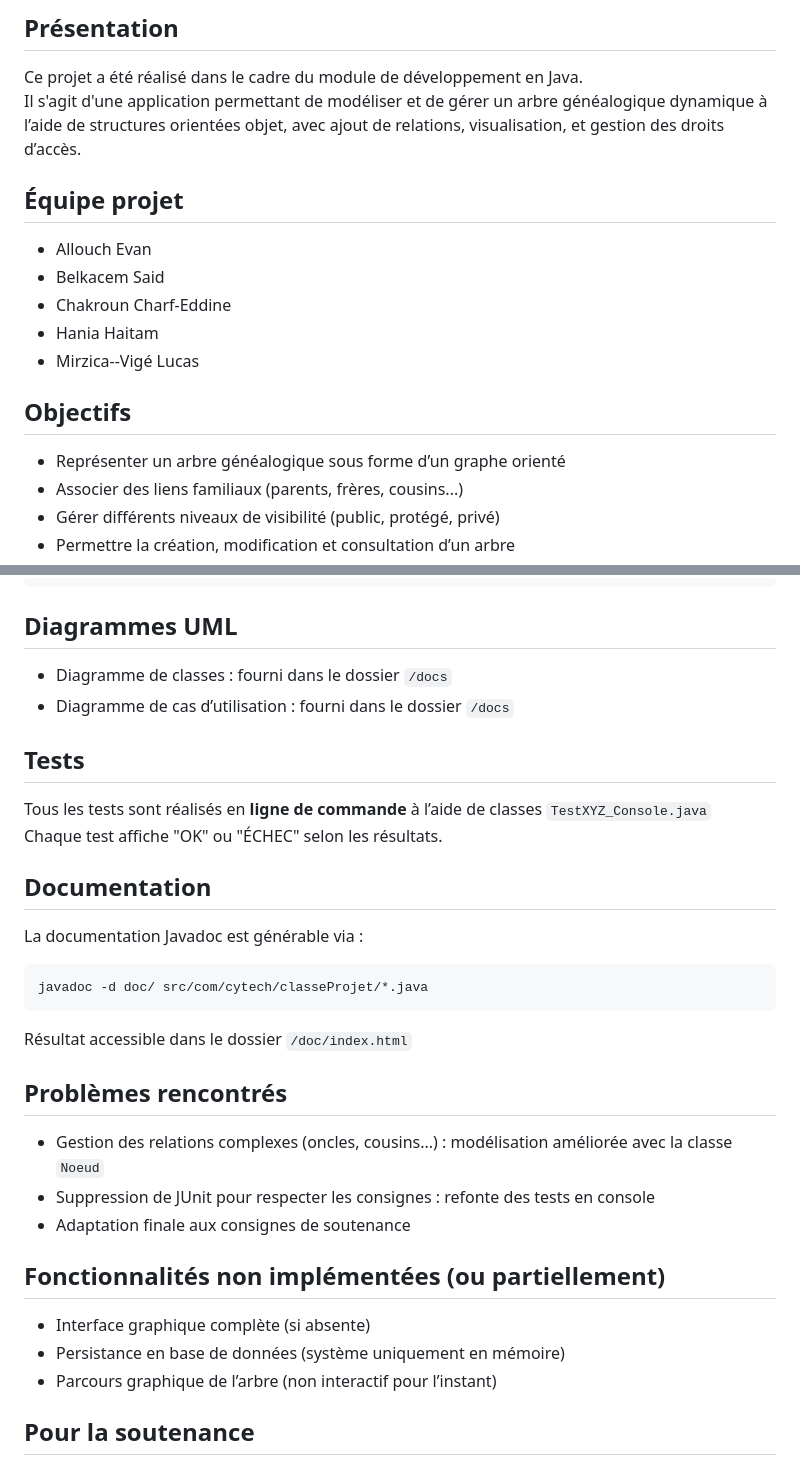
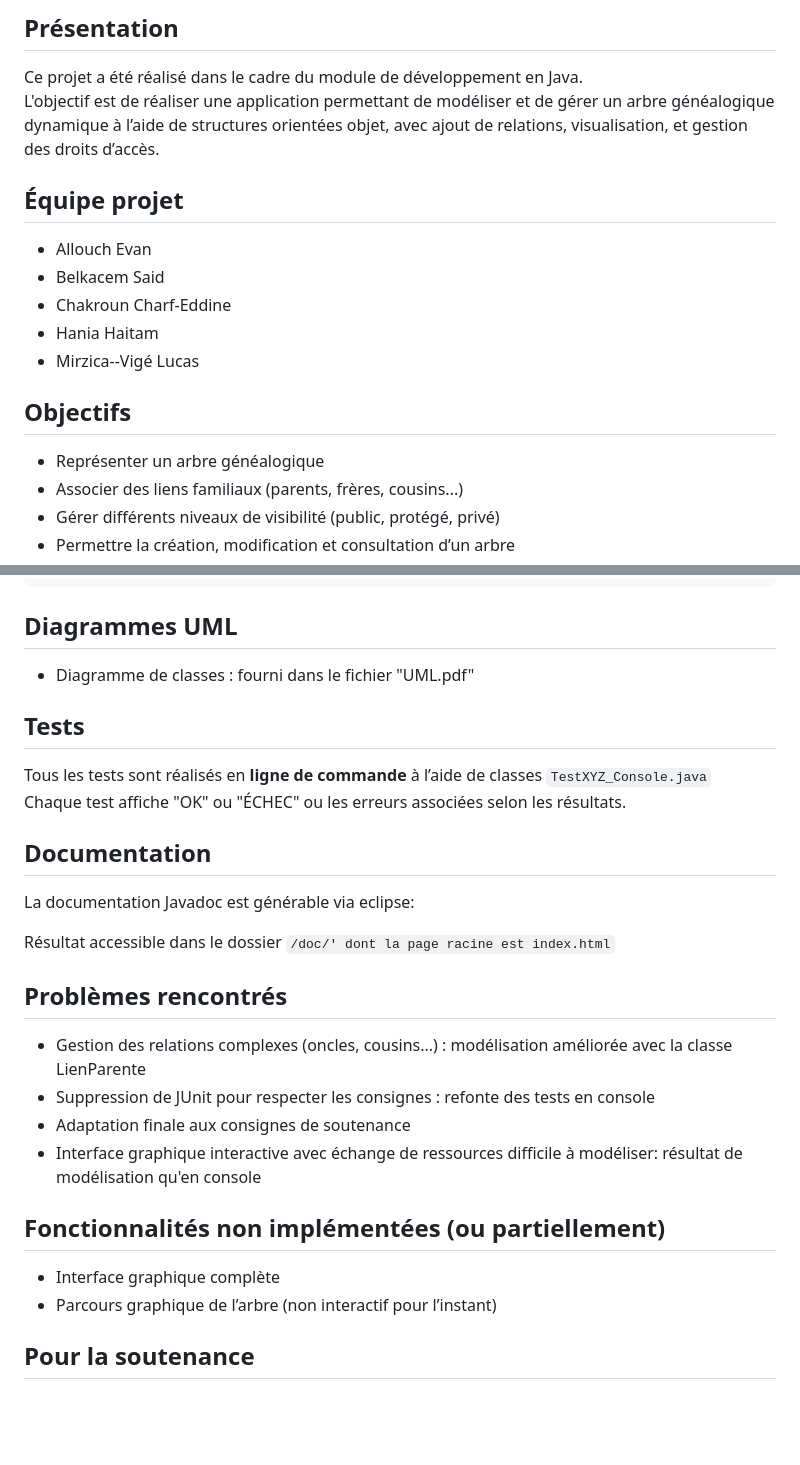
Before and after one commit to Azluc/Projet-Arbre-Genealogique-, a Markdown page: README.md, 2 parts joined by grey strips. Rendered like a GitHub page; blank space fills up the shorter version.

````diff
--- a/README.md
+++ b/README.md
@@ -3,7 +3,7 @@
 ##  Présentation
 
 Ce projet a été réalisé dans le cadre du module de développement en Java.
-Il s'agit d'une application permettant de modéliser et de gérer un arbre généalogique dynamique à l’aide de structures orientées objet, avec ajout de relations, visualisation, et gestion des droits d’accès.
+L'objectif est de réaliser une application permettant de modéliser et de gérer un arbre généalogique dynamique à l’aide de structures orientées objet, avec ajout de relations, visualisation, et gestion des droits d’accès.
 
 ##  Équipe projet
 
@@ -15,7 +15,7 @@ Il s'agit d'une application permettant de modéliser et de gérer un arbre gén
 
 ##  Objectifs
 
-- Représenter un arbre généalogique sous forme d’un graphe orienté
+- Représenter un arbre généalogique
 - Associer des liens familiaux (parents, frères, cousins...)
 - Gérer différents niveaux de visibilité (public, protégé, privé)
 - Permettre la création, modification et consultation d’un arbre
@@ -140,34 +140,30 @@ java -cp bin com.cytech.classeProjet.Main
 
 ##  Diagrammes UML
 
--  Diagramme de classes : fourni dans le dossier `/docs`
--  Diagramme de cas d’utilisation : fourni dans le dossier `/docs`
+-  Diagramme de classes : fourni dans le fichier "UML.pdf"
+
 
 ##  Tests
 
 Tous les tests sont réalisés en **ligne de commande** à l’aide de classes `TestXYZ_Console.java`
-Chaque test affiche "OK" ou "ÉCHEC" selon les résultats.
+Chaque test affiche "OK" ou "ÉCHEC" ou les erreurs associées selon les résultats.
 
 ##  Documentation
 
-La documentation Javadoc est générable via :
+La documentation Javadoc est générable via eclipse:
 
-```bash
-javadoc -d doc/ src/com/cytech/classeProjet/*.java
-```
-
-Résultat accessible dans le dossier `/doc/index.html`
+Résultat accessible dans le dossier `/doc/' dont la page racine est index.html`
 
 ##  Problèmes rencontrés
 
-- Gestion des relations complexes (oncles, cousins...) : modélisation améliorée avec la classe `Noeud`
+- Gestion des relations complexes (oncles, cousins...) : modélisation améliorée avec la classe LienParente
 - Suppression de JUnit pour respecter les consignes : refonte des tests en console
 - Adaptation finale aux consignes de soutenance
+- Interface graphique interactive avec échange de ressources difficile à modéliser: résultat de modélisation qu'en console
 
 ##  Fonctionnalités non implémentées (ou partiellement)
 
-- Interface graphique complète (si absente)
-- Persistance en base de données (système uniquement en mémoire)
+- Interface graphique complète
 - Parcours graphique de l’arbre (non interactif pour l’instant)
 
 ## Pour la soutenance
````
